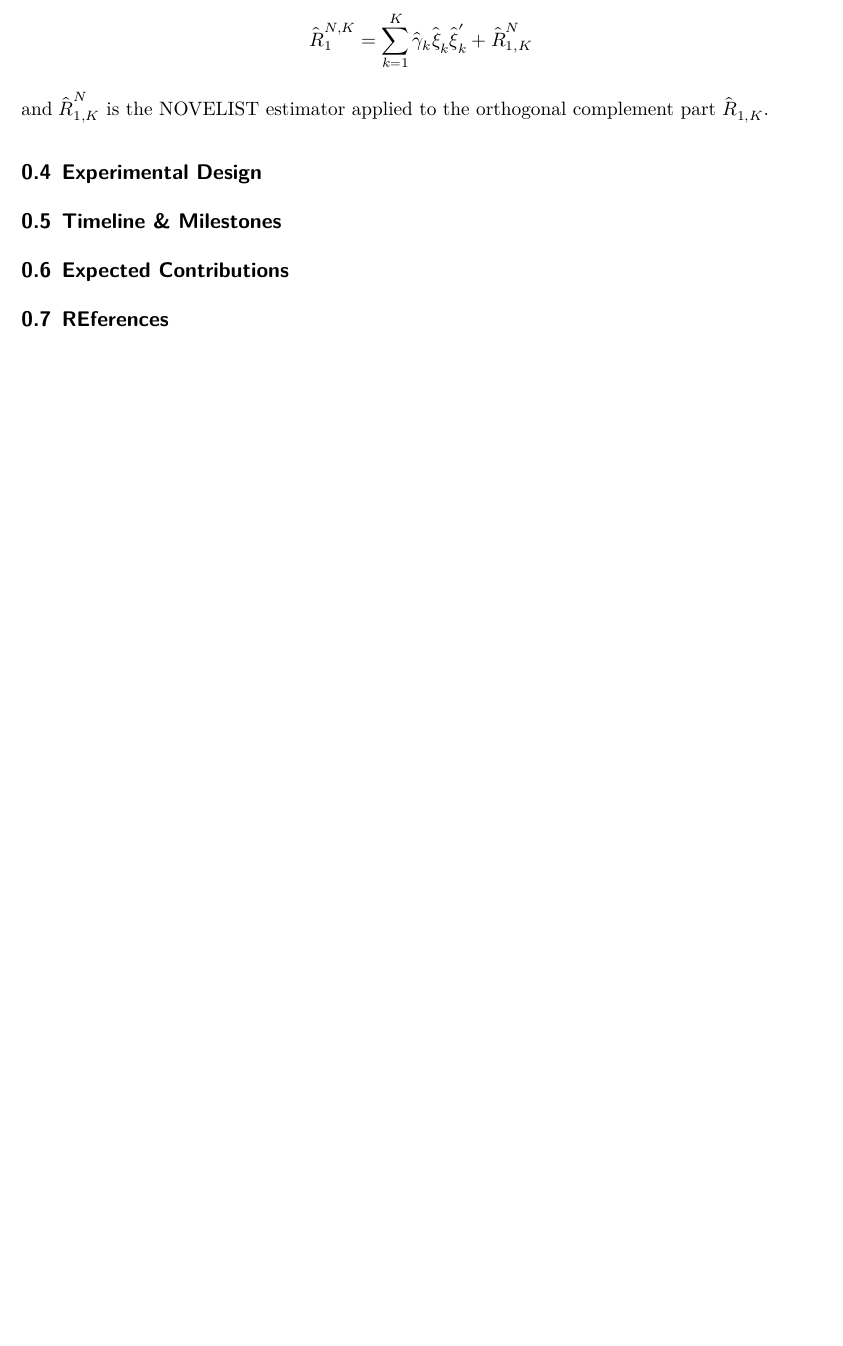
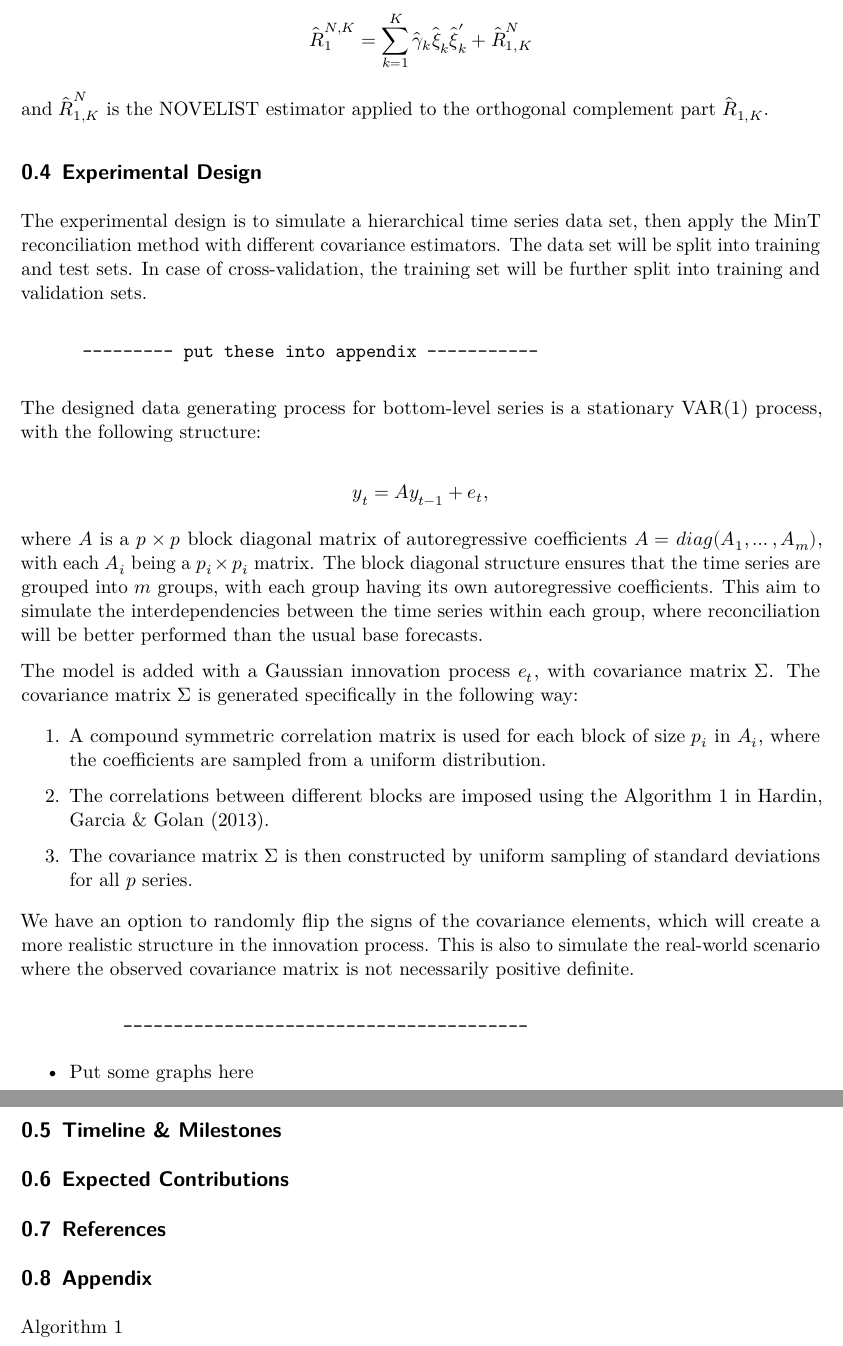
Before and after one commit to lordtahdus/Recon_Honours_Thesis, a Quarto document (research_proposal/research_proposal.qmd): part of page 5 of 5 before the commit and two parts of pages 5 and 6 of 6 after it, the two joined at a grey line, cut so that both start at the same text, the shorter picture padded with empty space. Rendered offline with R 4.5, knitr and Pandoc in place of Quarto, then LaTeX, with nearby package versions.

Commit message:
experimental, pasted from the draft

```diff
--- a/research_proposal/research_proposal.qmd
+++ b/research_proposal/research_proposal.qmd
@@ -151,8 +151,39 @@ and $\hat{\boldsymbol{R}}^{N}_{1, K}$ is the NOVELIST estimator applied to the o
 
 ## Experimental Design
 
+The experimental design is to simulate a hierarchical time series data set, then apply the MinT reconciliation method with different covariance estimators. The data set will be split into training and test sets. In case of cross-validation, the training set will be further split into training and validation sets.
+
+
+          --------- put these into appendix -----------
+
+The designed data generating process for bottom-level series is a stationary VAR(1) process, with the following structure:
+
+$$
+\boldsymbol{y}_t = \boldsymbol{A} \boldsymbol{y}_{t-1} + \boldsymbol{e}_t,
+$$
+
+where $\boldsymbol{A}$ is a $p \times p$ block diagonal matrix of autoregressive coefficients $\boldsymbol{A} = diag(\boldsymbol{A}_1, \ldots, \boldsymbol{A}_m)$, with each $\boldsymbol{A}_i$ being a $p_i \times p_i$ matrix. The block diagonal structure ensures that the time series are grouped into $m$ groups, with each group having its own autoregressive coefficients. This aim to simulate the interdependencies between the time series within each group, where reconciliation will be better performed than the usual base forecasts.
+
+The model is added with a Gaussian innovation process $\boldsymbol{e}_t$, with covariance matrix $\Sigma$. The covariance matrix $\Sigma$ is generated specifically in the following way:
+
+1. A compound symmetric correlation matrix is used for each block of size $p_i$ in $\boldsymbol{A}_i$, where the coefficients are sampled from a uniform distribution.
+
+2. The correlations between different blocks are imposed using the Algorithm 1 in Hardin, Garcia & Golan (2013).
+
+3. The covariance matrix $\Sigma$ is then constructed by uniform sampling of standard deviations for all $p$ series.
+
+We have an option to randomly flip the signs of the covariance elements, which will create a more realistic structure in the innovation process. This is also to simulate the real-world scenario where the observed covariance matrix is not necessarily positive definite.
+
+              ----------------------------------------
+
+- Put some graphs here
+
 ## Timeline & Milestones
 
 ## Expected Contributions
 
-## REferences
+## References
+
+## Appendix
+
+Algorithm 1
```
